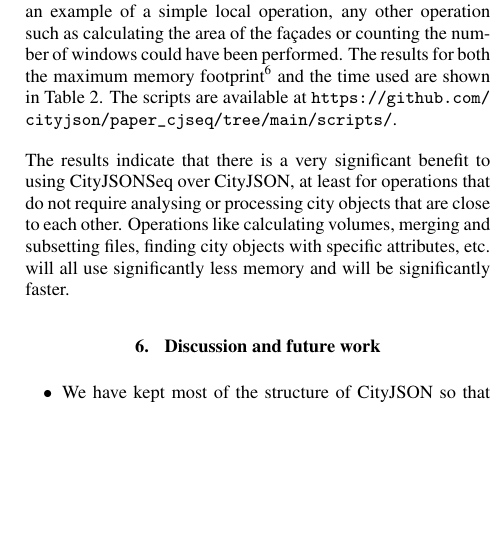
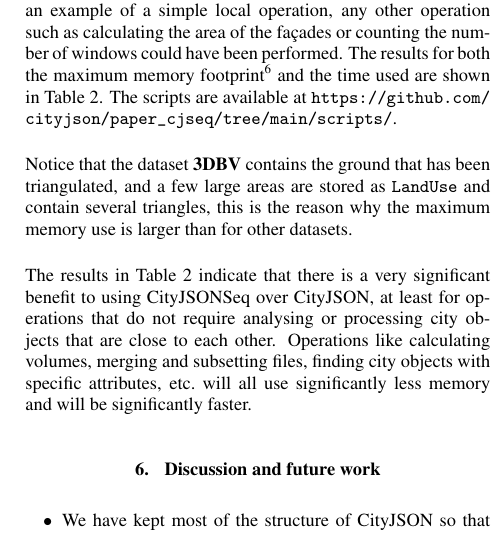
Before and after one commit to cityjson/paper_cjseq, a LaTeX document (paper/main.tex): part of one column of page 5 of 6, cut so that both start at the same text, the shorter picture padded with empty space. Compiled offline with pdfLaTeX.

Commit message:
Some fixes

```diff
--- a/paper/main.tex
+++ b/paper/main.tex
@@ -481,7 +481,11 @@ The scripts are available at \url{https://github.com/cityjson/paper_cjseq/tree/m
   \label{tab:ramtime}
 \end{table*}
 
-The results indicate that there is a very significant benefit to using CityJSONSeq over CityJSON, at least for operations that do not require analysing or processing city objects that are close to each other.
+Notice that the dataset \textbf{3DBV} contains the ground that has been triangulated, and a few large areas are stored as \texttt{LandUse} and contain several triangles, this is the reason why the maximum memory use is larger than for other datasets.
+
+%
+
+The results in Table~\ref{tab:ramtime} indicate that there is a very significant benefit to using CityJSONSeq over CityJSON, at least for operations that do not require analysing or processing city objects that are close to each other.
 Operations like calculating volumes, merging and subsetting files, finding city objects with specific attributes, etc.\ will all use significantly less memory and will be significantly faster.
 
 
```
Also changed, not shown: paper/main.tex (2 more changed lines).
